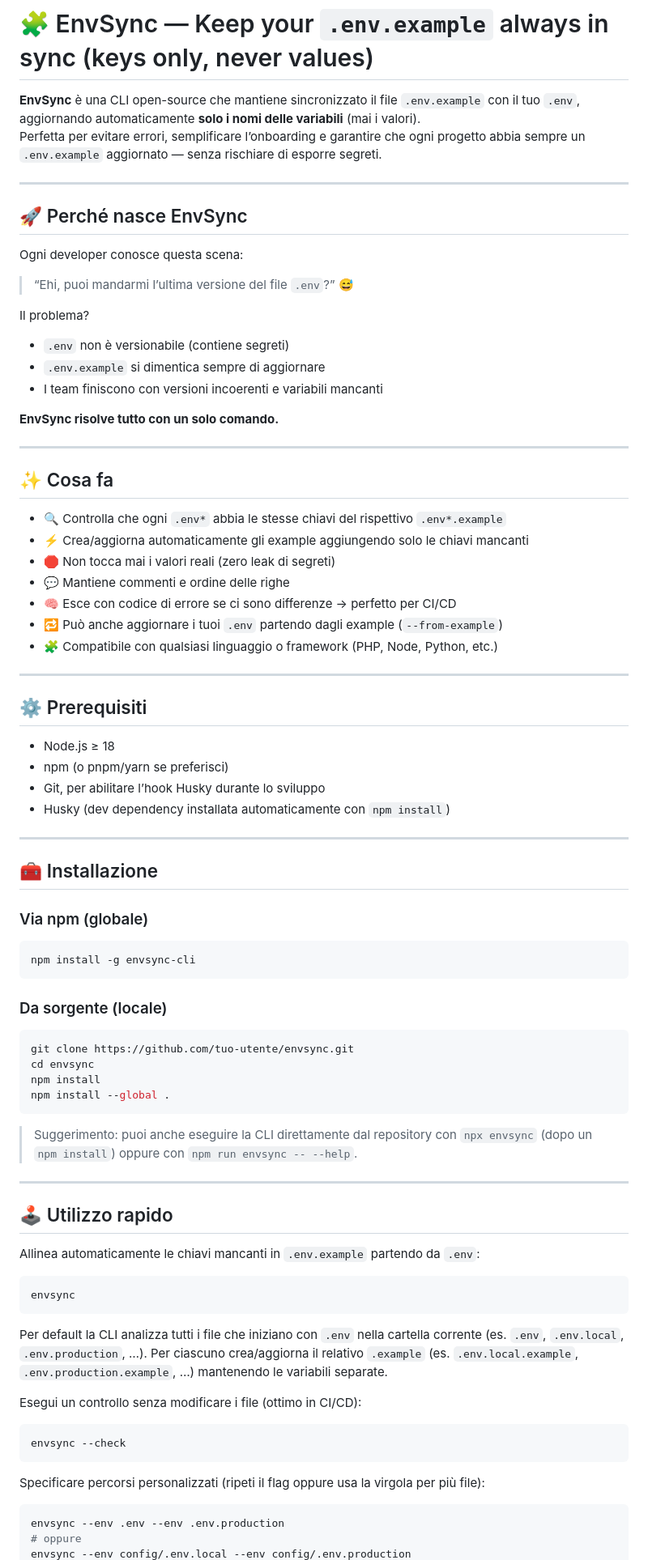
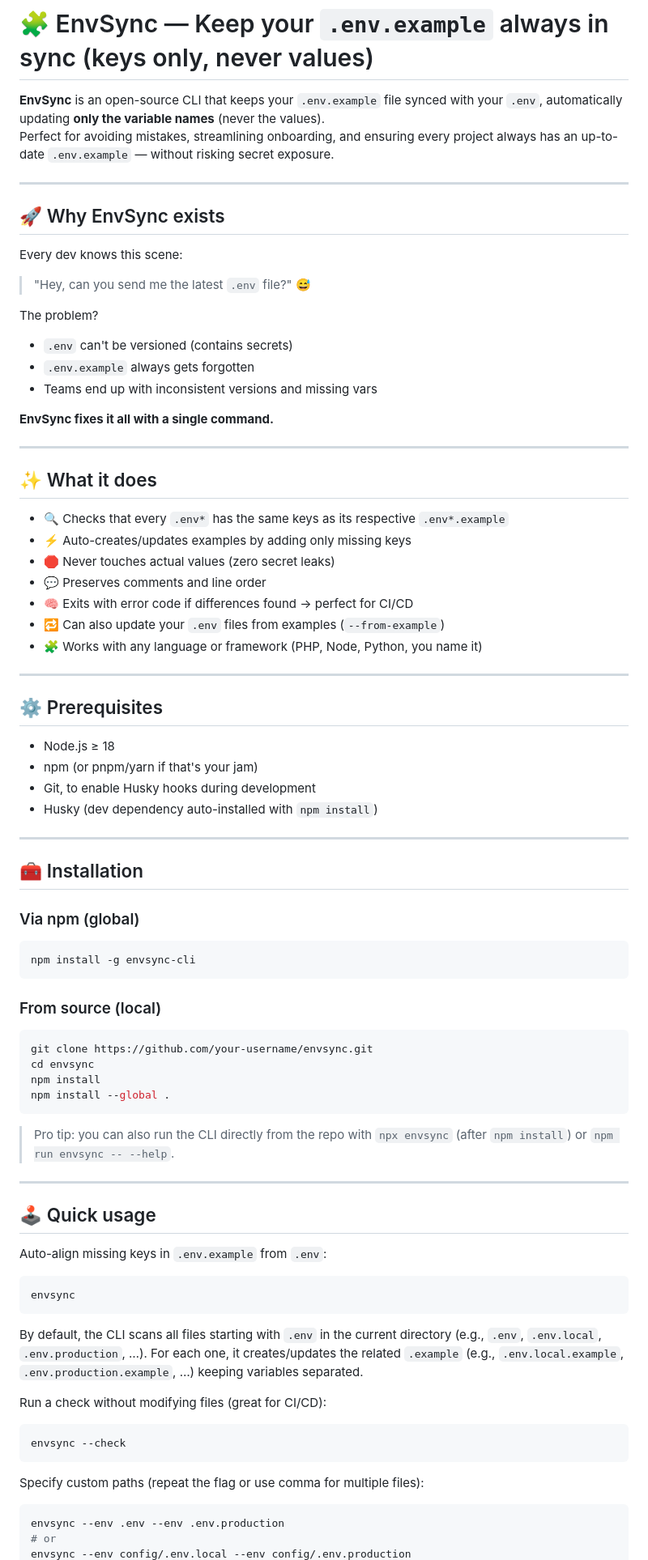
Before and after one commit to passasooz/envsync, a Markdown page: README.md, the part around one of its changes. Shown at 81% size. Drawn GitHub-style.

Commit message:
feat: translate readme.md

````diff
--- a/README.md
+++ b/README.md
@@ -1,81 +1,81 @@
 # 🧩 EnvSync — Keep your `.env.example` always in sync (keys only, never values)
 
-**EnvSync** è una CLI open-source che mantiene sincronizzato il file `.env.example` con il tuo `.env`, aggiornando automaticamente **solo i nomi delle variabili** (mai i valori).
-Perfetta per evitare errori, semplificare l’onboarding e garantire che ogni progetto abbia sempre un `.env.example` aggiornato — senza rischiare di esporre segreti.
+**EnvSync** is an open-source CLI that keeps your `.env.example` file synced with your `.env`, automatically updating **only the variable names** (never the values).
+Perfect for avoiding mistakes, streamlining onboarding, and ensuring every project always has an up-to-date `.env.example` — without risking secret exposure.
 
 ---
 
-## 🚀 Perché nasce EnvSync
+## 🚀 Why EnvSync exists
 
-Ogni developer conosce questa scena:
-> “Ehi, puoi mandarmi l’ultima versione del file `.env`?” 😅
+Every dev knows this scene:
+> "Hey, can you send me the latest `.env` file?" 😅
 
-Il problema?
-- `.env` non è versionabile (contiene segreti)
-- `.env.example` si dimentica sempre di aggiornare
-- I team finiscono con versioni incoerenti e variabili mancanti
+The problem?
+- `.env` can't be versioned (contains secrets)
+- `.env.example` always gets forgotten
+- Teams end up with inconsistent versions and missing vars
 
-**EnvSync risolve tutto con un solo comando.**
+**EnvSync fixes it all with a single command.**
 
 ---
 
-## ✨ Cosa fa
+## ✨ What it does
 
-- 🔍 Controlla che ogni `.env*` abbia le stesse chiavi del rispettivo `.env*.example`
-- ⚡️ Crea/aggiorna automaticamente gli example aggiungendo solo le chiavi mancanti
-- 🛑 Non tocca mai i valori reali (zero leak di segreti)
-- 💬 Mantiene commenti e ordine delle righe
-- 🧠 Esce con codice di errore se ci sono differenze → perfetto per CI/CD
-- 🔁 Può anche aggiornare i tuoi `.env` partendo dagli example (`--from-example`)
-- 🧩 Compatibile con qualsiasi linguaggio o framework (PHP, Node, Python, etc.)
+- 🔍 Checks that every `.env*` has the same keys as its respective `.env*.example`
+- ⚡️ Auto-creates/updates examples by adding only missing keys
+- 🛑 Never touches actual values (zero secret leaks)
+- 💬 Preserves comments and line order
+- 🧠 Exits with error code if differences found → perfect for CI/CD
+- 🔁 Can also update your `.env` files from examples (`--from-example`)
+- 🧩 Works with any language or framework (PHP, Node, Python, you name it)
 
 ---
 
-## ⚙️ Prerequisiti
+## ⚙️ Prerequisites
 
 - Node.js ≥ 18
-- npm (o pnpm/yarn se preferisci)
-- Git, per abilitare l’hook Husky durante lo sviluppo
-- Husky (dev dependency installata automaticamente con `npm install`)
+- npm (or pnpm/yarn if that's your jam)
+- Git, to enable Husky hooks during development
+- Husky (dev dependency auto-installed with `npm install`)
 
 ---
 
-## 🧰 Installazione
+## 🧰 Installation
 
-### Via npm (globale)
+### Via npm (global)
 ```bash
 npm install -g envsync-cli
 ```
 
-### Da sorgente (locale)
+### From source (local)
 ```bash
-git clone https://github.com/tuo-utente/envsync.git
+git clone https://github.com/your-username/envsync.git
 cd envsync
 npm install
 npm install --global .
 ```
 
-> Suggerimento: puoi anche eseguire la CLI direttamente dal repository con `npx envsync` (dopo un `npm install`) oppure con `npm run envsync -- --help`.
+> Pro tip: you can also run the CLI directly from the repo with `npx envsync` (after `npm install`) or `npm run envsync -- --help`.
 
 ---
 
-## 🕹️ Utilizzo rapido
+## 🕹️ Quick usage
 
-Allinea automaticamente le chiavi mancanti in `.env.example` partendo da `.env`:
+Auto-align missing keys in `.env.example` from `.env`:
 ```bash
 envsync
 ```
 
-Per default la CLI analizza tutti i file che iniziano con `.env` nella cartella corrente (es. `.env`, `.env.local`, `.env.production`, …).
-Per ciascuno crea/aggiorna il relativo `.example` (es. `.env.local.example`, `.env.production.example`, …) mantenendo le variabili separate.
+By default, the CLI scans all files starting with `.env` in the current directory (e.g., `.env`, `.env.local`, `.env.production`, …).
+For each one, it creates/updates the related `.example` (e.g., `.env.local.example`, `.env.production.example`, …) keeping variables separated.
 
-Esegui un controllo senza modificare i file (ottimo in CI/CD):
+Run a check without modifying files (great for CI/CD):
 ```bash
 envsync --check
 ```
 
-Specificare percorsi personalizzati (ripeti il flag oppure usa la virgola per più file):
+Specify custom paths (repeat the flag or use comma for multiple files):
 ```bash
 envsync --env .env --env .env.production
-# oppure
+# or
 envsync --env config/.env.local --env config/.env.production
````
Also changed, not shown: other parts of README.md (+23 -23 lines).
